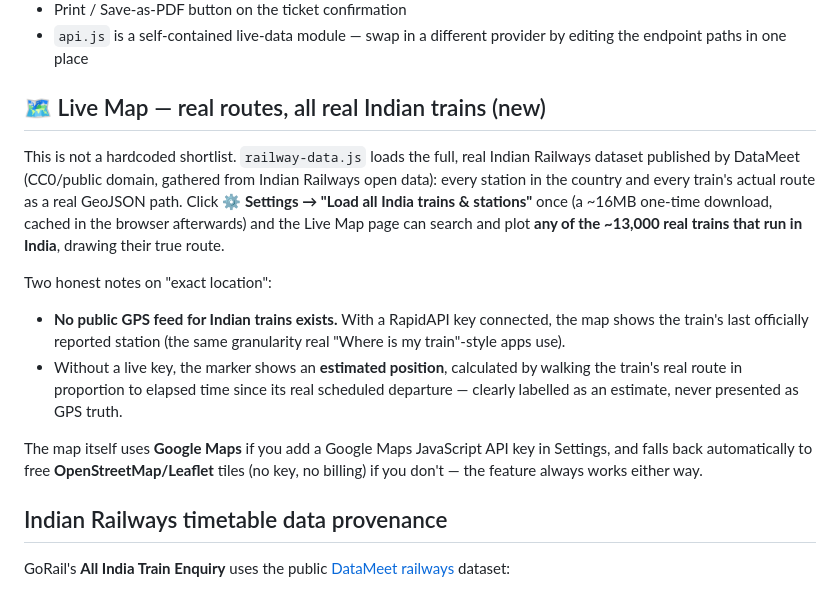
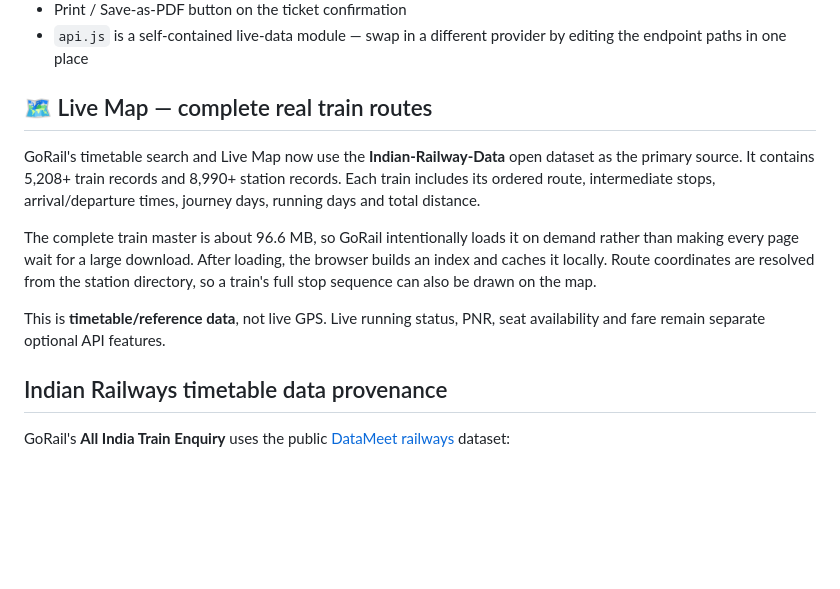
Before and after one commit to souravtitu33-lang/Gorail_web, a Markdown page: README.md, the part around the change. GitHub-like rendering; blank space fills up the shorter version.

Commit message:
Document complete Indian railway timetable source and route coverage

```diff
--- a/README.md
+++ b/README.md
@@ -59,15 +59,12 @@ Get a free-tier key at rapidapi.com by searching "irctc1". Third-party API paths
 - Print / Save-as-PDF button on the ticket confirmation
 - `api.js` is a self-contained live-data module — swap in a different provider by editing the endpoint paths in one place
 
-## 🗺️ Live Map — real routes, all real Indian trains (new)
-This is not a hardcoded shortlist. `railway-data.js` loads the full, real Indian Railways dataset published by DataMeet (CC0/public domain, gathered from Indian Railways open data): every station in the country and every train's actual route as a real GeoJSON path. Click **⚙️ Settings → "Load all India trains & stations"** once (a ~16MB one-time download, cached in the browser afterwards) and the Live Map page can search and plot **any of the ~13,000 real trains that run in India**, drawing their true route.
+## 🗺️ Live Map — complete real train routes
+GoRail's timetable search and Live Map now use the **Indian-Railway-Data** open dataset as the primary source. It contains 5,208+ train records and 8,990+ station records. Each train includes its ordered route, intermediate stops, arrival/departure times, journey days, running days and total distance.
 
-Two honest notes on "exact location":
-- **No public GPS feed for Indian trains exists.** With a RapidAPI key connected, the map shows the train's last officially reported station (the same granularity real "Where is my train"-style apps use).
-- Without a live key, the marker shows an **estimated position**, calculated by walking the train's real route in proportion to elapsed time since its real scheduled departure — clearly labelled as an estimate, never presented as GPS truth.
+The complete train master is about 96.6 MB, so GoRail intentionally loads it on demand rather than making every page wait for a large download. After loading, the browser builds an index and caches it locally. Route coordinates are resolved from the station directory, so a train's full stop sequence can also be drawn on the map.
 
-The map itself uses **Google Maps** if you add a Google Maps JavaScript API key in Settings, and falls back automatically to free **OpenStreetMap/Leaflet** tiles (no key, no billing) if you don't — the feature always works either way.
-
+This is **timetable/reference data**, not live GPS. Live running status, PNR, seat availability and fare remain separate optional API features.
 
 ## Indian Railways timetable data provenance
 
```
